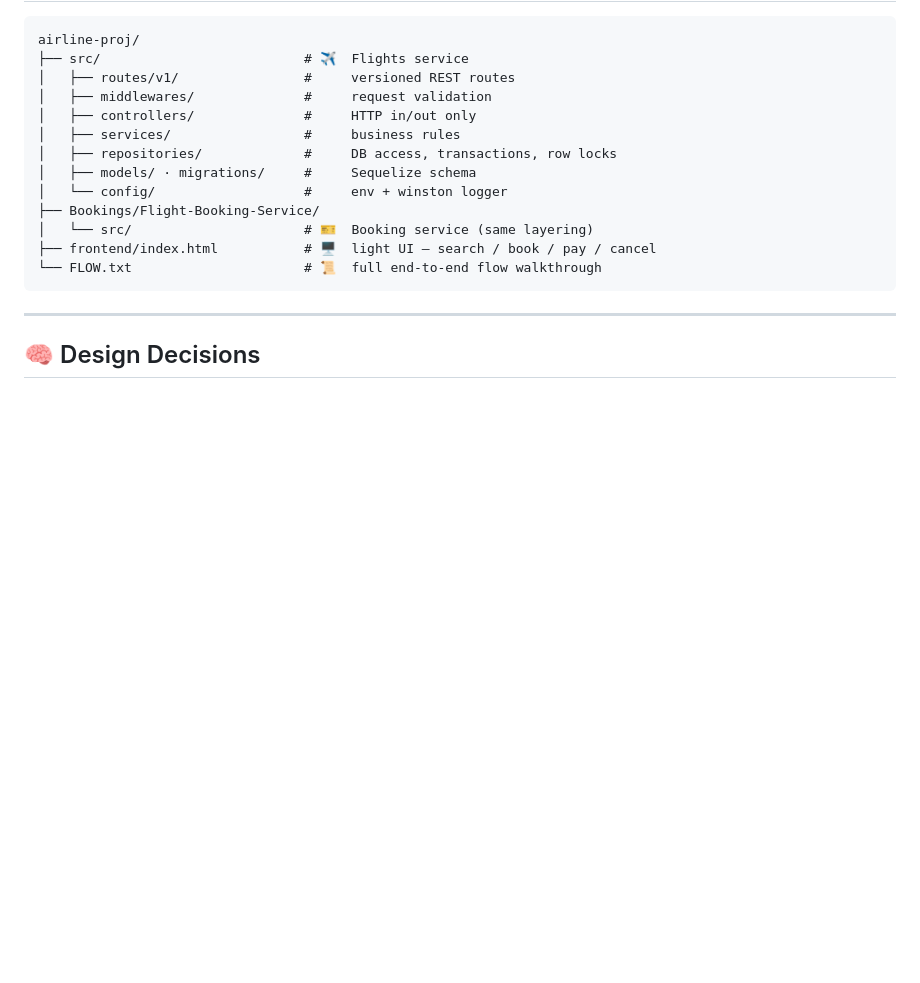
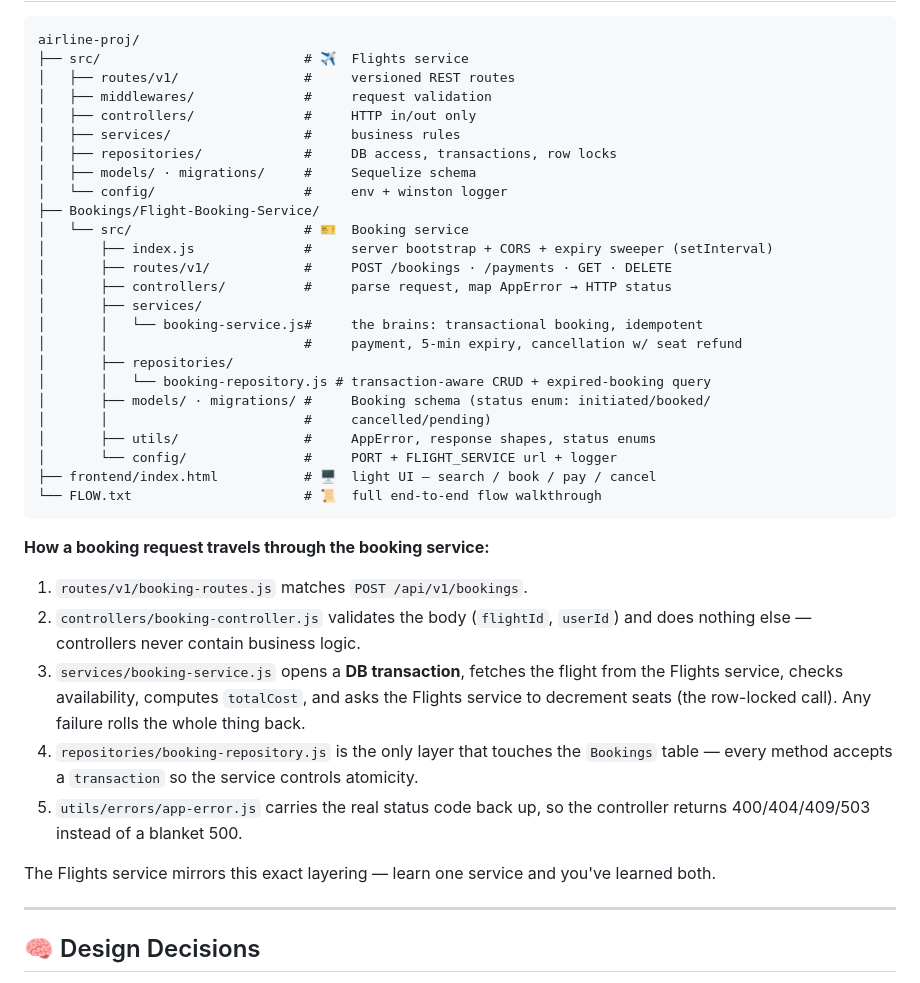
Before and after one commit to sanjay273076/airline-proj, a Markdown page: README.md, the part around the change. Rendered like a GitHub page; blank space fills up the shorter version.

Commit message:
Explain booking service src structure in README

````diff
--- a/README.md
+++ b/README.md
@@ -174,10 +174,32 @@ airline-proj/
 │   ├── models/ · migrations/     #     Sequelize schema
 │   └── config/                   #     env + winston logger
 ├── Bookings/Flight-Booking-Service/
-│   └── src/                      # 🎫  Booking service (same layering)
+│   └── src/                      # 🎫  Booking service
+│       ├── index.js              #     server bootstrap + CORS + expiry sweeper (setInterval)
+│       ├── routes/v1/            #     POST /bookings · /payments · GET · DELETE
+│       ├── controllers/          #     parse request, map AppError → HTTP status
+│       ├── services/
+│       │   └── booking-service.js#     the brains: transactional booking, idempotent
+│       │                         #     payment, 5-min expiry, cancellation w/ seat refund
+│       ├── repositories/
+│       │   └── booking-repository.js # transaction-aware CRUD + expired-booking query
+│       ├── models/ · migrations/ #     Booking schema (status enum: initiated/booked/
+│       │                         #     cancelled/pending)
+│       ├── utils/                #     AppError, response shapes, status enums
+│       └── config/               #     PORT + FLIGHT_SERVICE url + logger
 ├── frontend/index.html           # 🖥️  light UI — search / book / pay / cancel
 └── FLOW.txt                      # 📜  full end-to-end flow walkthrough
 ```
+
+**How a booking request travels through the booking service:**
+
+1. `routes/v1/booking-routes.js` matches `POST /api/v1/bookings`.
+2. `controllers/booking-controller.js` validates the body (`flightId`, `userId`) and does nothing else — controllers never contain business logic.
+3. `services/booking-service.js` opens a **DB transaction**, fetches the flight from the Flights service, checks availability, computes `totalCost`, and asks the Flights service to decrement seats (the row-locked call). Any failure rolls the whole thing back.
+4. `repositories/booking-repository.js` is the only layer that touches the `Bookings` table — every method accepts a `transaction` so the service controls atomicity.
+5. `utils/errors/app-error.js` carries the real status code back up, so the controller returns 400/404/409/503 instead of a blanket 500.
+
+The Flights service mirrors this exact layering — learn one service and you've learned both.
 
 ---
 
````
